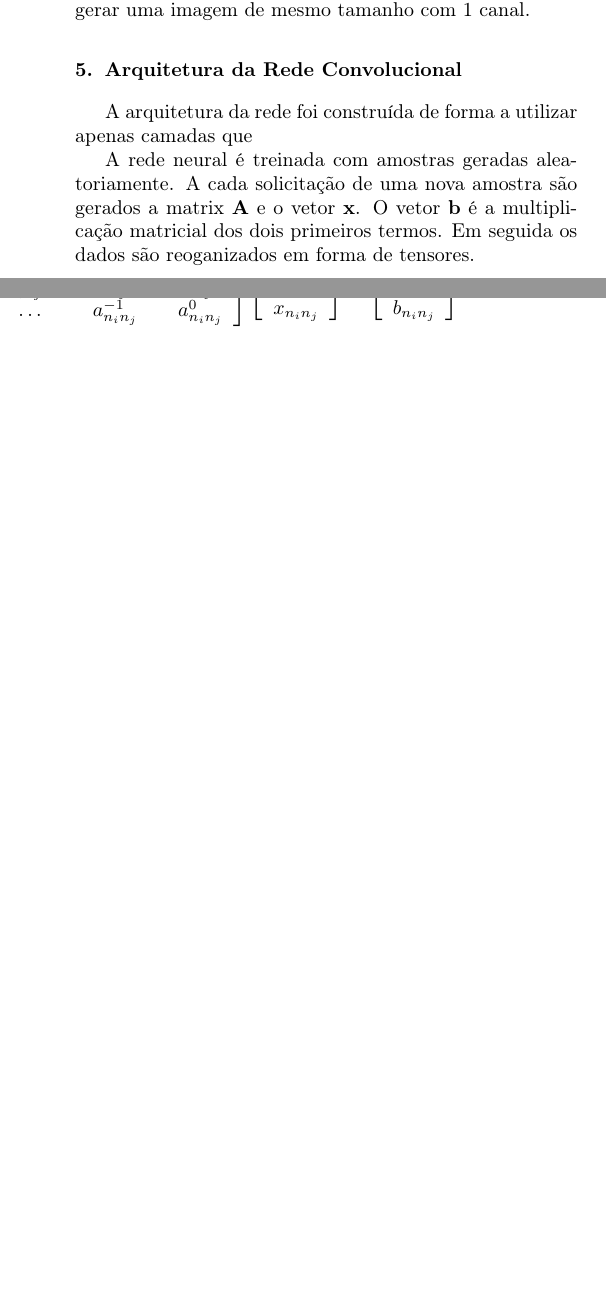
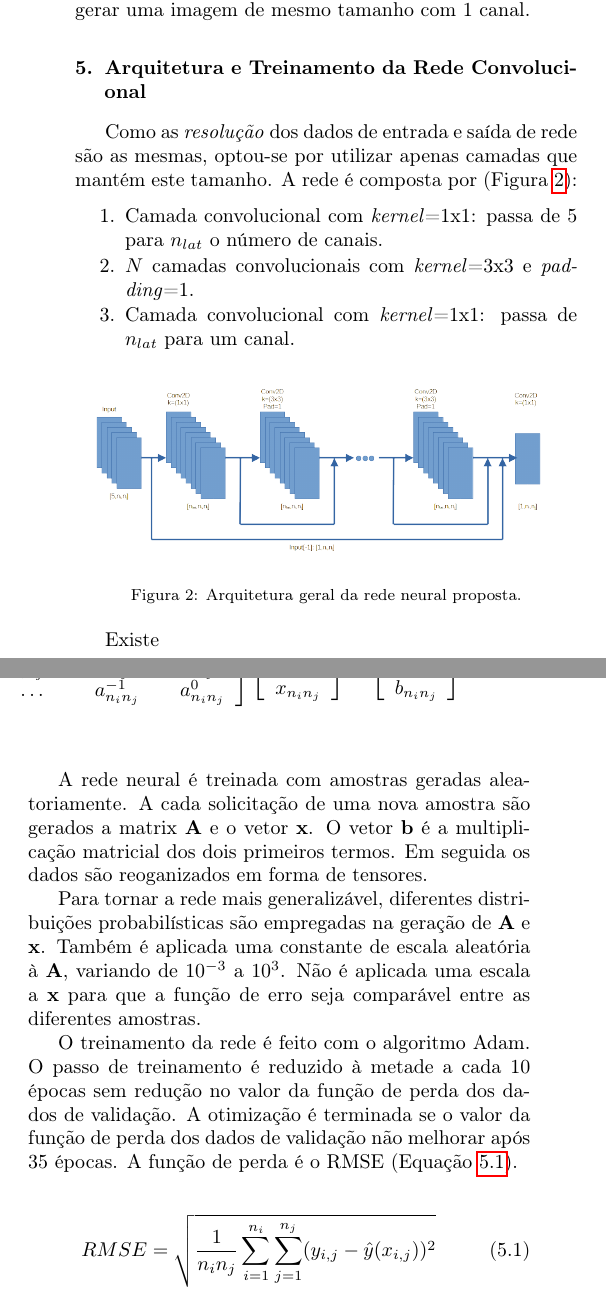
Before and after one commit to TiagoCAAmorim/machine_learning, a LaTeX paper (Projeto/Relatorio/Projeto.tex): two parts of the columns of page 2 of 2 before the commit and two parts of the columns of page 2 of 3 after it, joined at a grey line, cut so that both start at the same text, the shorter picture padded with empty space. Compiled offline with pdfLaTeX.

Commit message:
Text on network architecture

```diff
--- a/Projeto/Relatorio/Projeto.tex
+++ b/Projeto/Relatorio/Projeto.tex
@@ -303,11 +303,36 @@
 
     A saída pretendida, $\textbf{x}$, também é formatada como um tensor 2D (com apenas um canal). Desta forma, a rede neural recebe uma \emph{imagem} ($n_i$,$n_j$) com 5 canais e deve gerar uma imagem de mesmo tamanho com 1 canal.
 
-\section{Arquitetura da Rede Convolucional}
+\section{Arquitetura e Treinamento da Rede Convolucional}
 
-    A arquitetura da rede foi construída de forma a utilizar apenas camadas que
+    Como as \emph{resolução} dos dados de entrada e saída de rede são as mesmas, optou-se por utilizar apenas camadas que mantém este tamanho. A rede é composta por (Figura \ref{fig:arquitetura}):
+
+    \begin{enumerate}
+        \item Camada convolucional com \emph{kernel}=1x1: passa de 5 para $n_{lat}$ o número de canais.
+        \item $N$ camadas convolucionais com \emph{kernel}=3x3 e \emph{padding}=1.
+        \item Camada convolucional com \emph{kernel}=1x1: passa de $n_{lat}$ para um canal.
+    \end{enumerate}
+
+    \begin{figure}[hbt!]
+        \centering
+        \includegraphics[width=0.95\columnwidth, trim={0cm 6cm 2cm 0cm}, clip]{./fig/NN.png}
+        \caption{Arquitetura geral da rede neural proposta.}\label{fig:arquitetura}
+    \end{figure}
+
+    Existe
 
     A rede neural é treinada com amostras geradas aleatoriamente. A cada solicitação de uma nova amostra são gerados a matrix $\textbf{A}$ e o vetor $\textbf{x}$. O vetor $\textbf{b}$ é a multiplicação matricial dos dois primeiros termos. Em seguida os dados são reoganizados em forma de tensores.
+
+    Para tornar a rede mais generalizável, diferentes distribuições probabilísticas são empregadas na geração de $\textbf{A}$ e $\textbf{x}$. Também é aplicada uma constante de escala aleatória à $\textbf{A}$, variando de $10^{-3}$ a $10^3$. Não é aplicada uma escala a $\textbf{x}$ para que a função de erro seja comparável entre as diferentes amostras.
+
+    O treinamento da rede é feito com o algoritmo Adam. O passo de treinamento é reduzido à metade a cada 10 épocas sem redução no valor da função de perda dos dados de validação. A otimização é terminada se o valor da função de perda dos dados de validação não melhorar após 35 épocas.
+    A função de perda é o RMSE (Equação \ref{eq:rmse}).
+
+    \begin{equation}
+        RMSE = \sqrt{\frac{1}{n_in_j}\sum_{i=1}^{n_i} \sum_{j=1}^{n_j} (y_{i,j} - \hat{y}(x_{i,j}))^2} \label{eq:rmse}
+    \end{equation}
+
+
 
 \section{Resultados}
 
```
Also changed, not shown: Projeto/Relatorio/Projeto.pdf, Projeto/Relatorio/fig/NN.png (added), Projeto/Relatorio/Projeto.tex (2 more changed lines), 1 other file.
